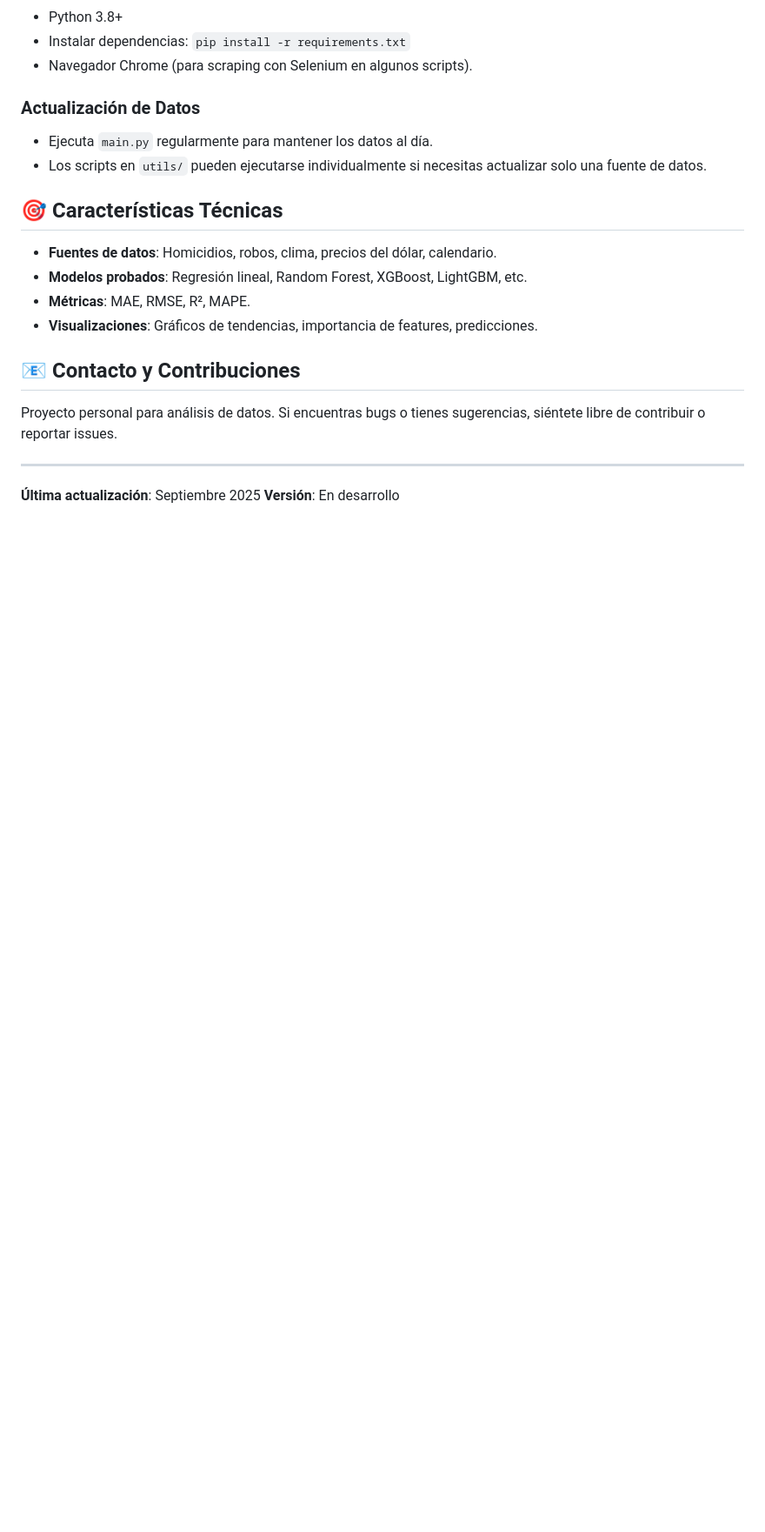
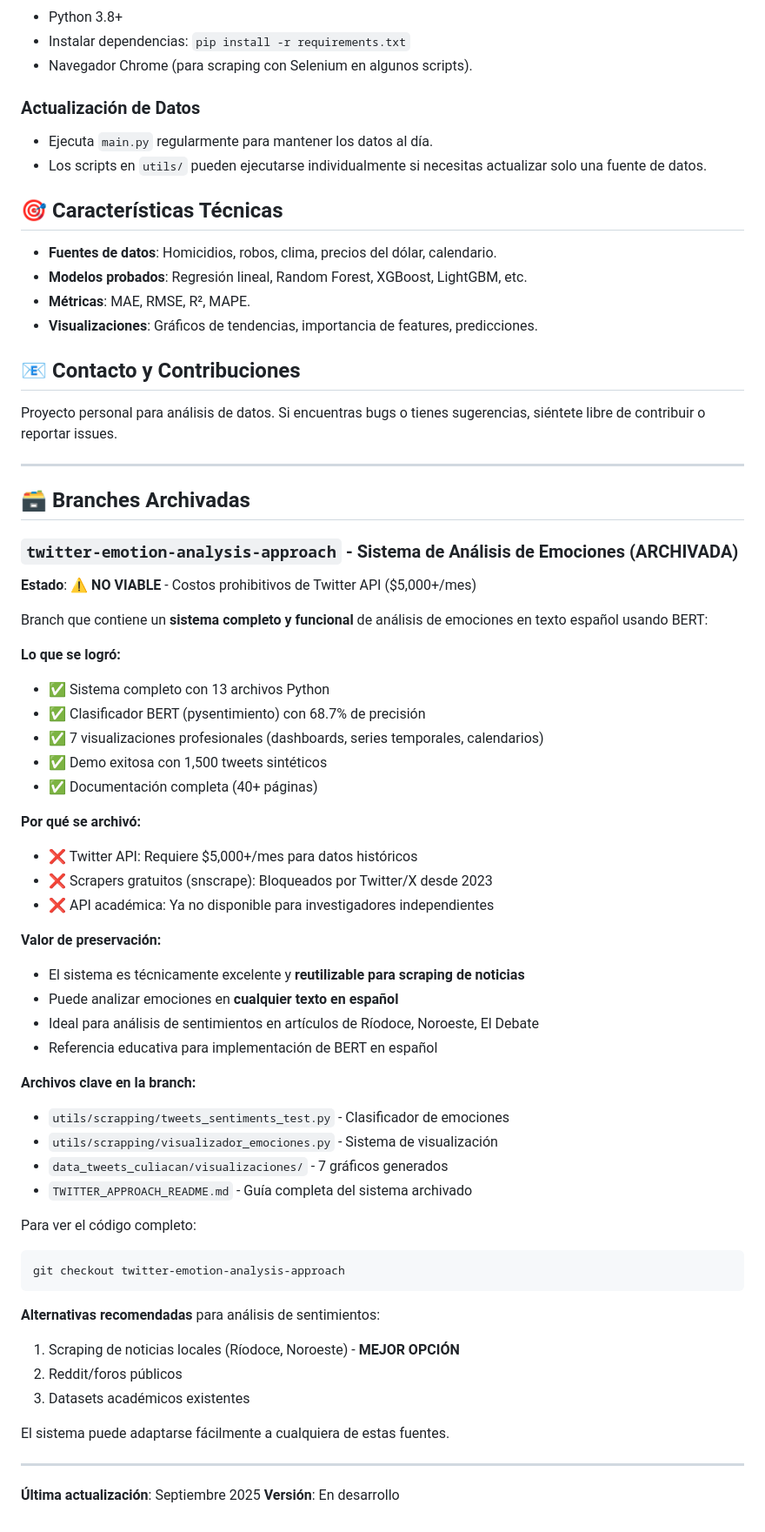
Before and after one commit to CarlosAHzBt/Prediccion_Homicidios_Culiacan_2025, a Markdown page: README.md, the part around the change. Shown at 87% size. Drawn GitHub-style; blank space fills up the shorter version.

Commit message:
docs: Add reference to archived twitter-emotion-analysis-approach branch
Updated README to document the archived Twitter emotion analysis system:

- Explains why the approach was abandoned (API cost: $5,000+/month)
- Highlights technical achievements (BERT classifier, 68.7% accuracy, 7 visualizations)
- Notes preservation value (reusable for news scraping, Spanish sentiment analysis)
- Provides alternatives (news scraping, Reddit, academic datasets)
- Links to comprehensive documentation in archived branch

The system is technically sound but economically infeasible for this project.
Code preserved for potential future adaptation to alternative data sources.

````diff
--- a/README.md
+++ b/README.md
@@ -98,5 +98,51 @@ Proyecto personal para análisis de datos. Si encuentras bugs o tienes sugerenci
 
 ---
 
+## 🗃️ Branches Archivadas
+
+### `twitter-emotion-analysis-approach` - Sistema de Análisis de Emociones (ARCHIVADA)
+
+**Estado**: ⚠️ **NO VIABLE** - Costos prohibitivos de Twitter API ($5,000+/mes)
+
+Branch que contiene un **sistema completo y funcional** de análisis de emociones en texto español usando BERT:
+
+**Lo que se logró:**
+- ✅ Sistema completo con 13 archivos Python
+- ✅ Clasificador BERT (pysentimiento) con 68.7% de precisión
+- ✅ 7 visualizaciones profesionales (dashboards, series temporales, calendarios)
+- ✅ Demo exitosa con 1,500 tweets sintéticos
+- ✅ Documentación completa (40+ páginas)
+
+**Por qué se archivó:**
+- ❌ Twitter API: Requiere $5,000+/mes para datos históricos
+- ❌ Scrapers gratuitos (snscrape): Bloqueados por Twitter/X desde 2023
+- ❌ API académica: Ya no disponible para investigadores independientes
+
+**Valor de preservación:**
+- El sistema es técnicamente excelente y **reutilizable para scraping de noticias**
+- Puede analizar emociones en **cualquier texto en español**
+- Ideal para análisis de sentimientos en artículos de Ríodoce, Noroeste, El Debate
+- Referencia educativa para implementación de BERT en español
+
+**Archivos clave en la branch:**
+- `utils/scrapping/tweets_sentiments_test.py` - Clasificador de emociones
+- `utils/scrapping/visualizador_emociones.py` - Sistema de visualización
+- `data_tweets_culiacan/visualizaciones/` - 7 gráficos generados
+- `TWITTER_APPROACH_README.md` - Guía completa del sistema archivado
+
+Para ver el código completo:
+```bash
+git checkout twitter-emotion-analysis-approach
+```
+
+**Alternativas recomendadas** para análisis de sentimientos:
+1. Scraping de noticias locales (Ríodoce, Noroeste) - **MEJOR OPCIÓN**
+2. Reddit/foros públicos
+3. Datasets académicos existentes
+
+El sistema puede adaptarse fácilmente a cualquiera de estas fuentes.
+
+---
+
 **Última actualización**: Septiembre 2025
 **Versión**: En desarrollo
````
